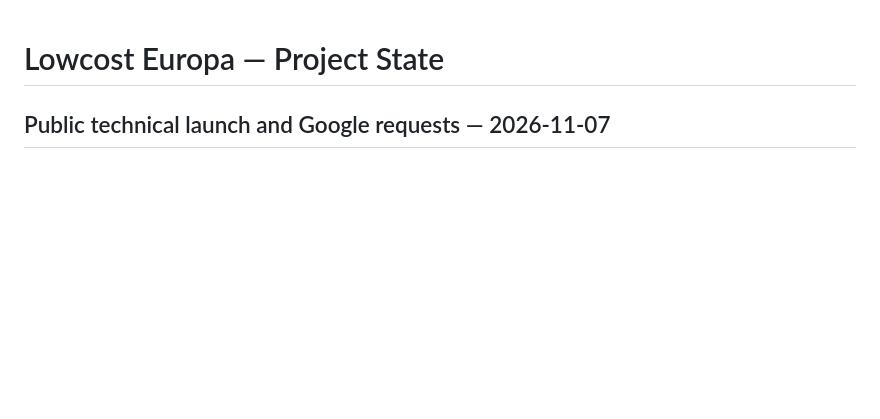
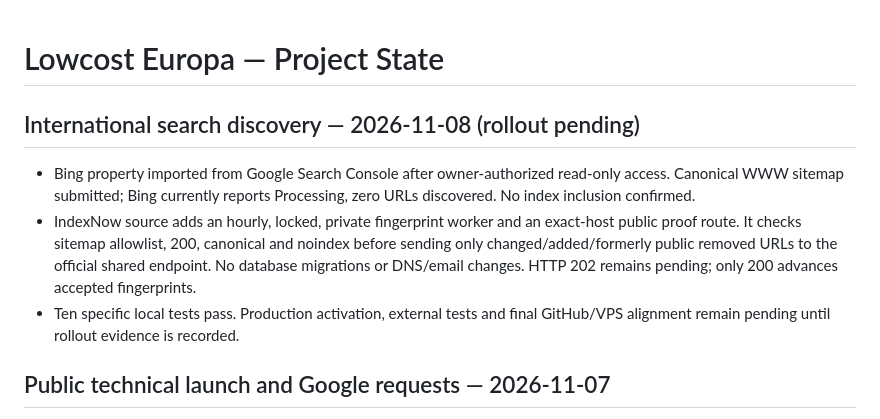
Before and after one commit to martaxi-boss/lowcost-europa, a Markdown page: PROJECT_STATE.md, the part around the change. Rendered like a GitHub page; blank space fills up the shorter version.

Commit message:
Add guarded IndexNow public discovery: PROJECT_STATE.md

```diff
--- a/PROJECT_STATE.md
+++ b/PROJECT_STATE.md
@@ -1,4 +1,10 @@
 # Lowcost Europa — Project State
+
+## International search discovery — 2026-11-08 (rollout pending)
+
+- Bing property imported from Google Search Console after owner-authorized read-only access. Canonical WWW sitemap submitted; Bing currently reports Processing, zero URLs discovered. No index inclusion confirmed.
+- IndexNow source adds an hourly, locked, private fingerprint worker and an exact-host public proof route. It checks sitemap allowlist, 200, canonical and noindex before sending only changed/added/formerly public removed URLs to the official shared endpoint. No database migrations or DNS/email changes. HTTP 202 remains pending; only 200 advances accepted fingerprints.
+- Ten specific local tests pass. Production activation, external tests and final GitHub/VPS alignment remain pending until rollout evidence is recorded.
 
 ## Public technical launch and Google requests — 2026-11-07
 
```
